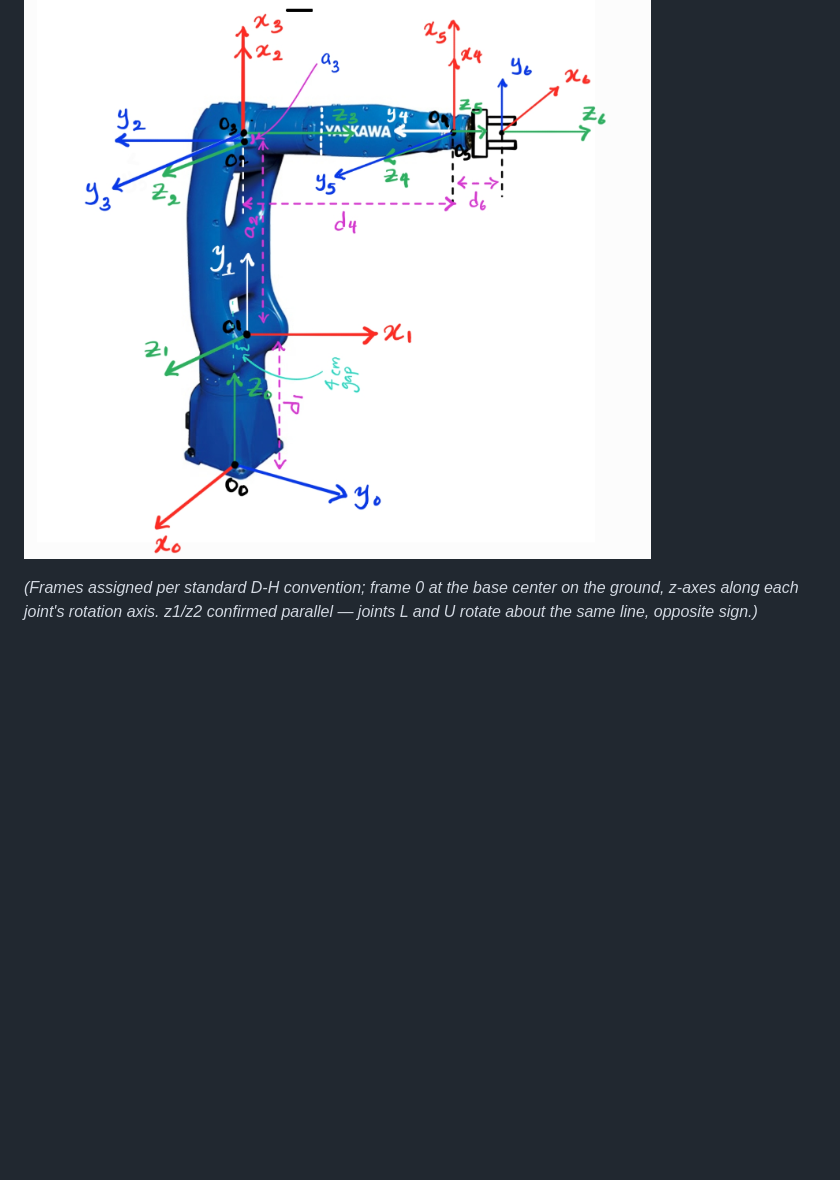
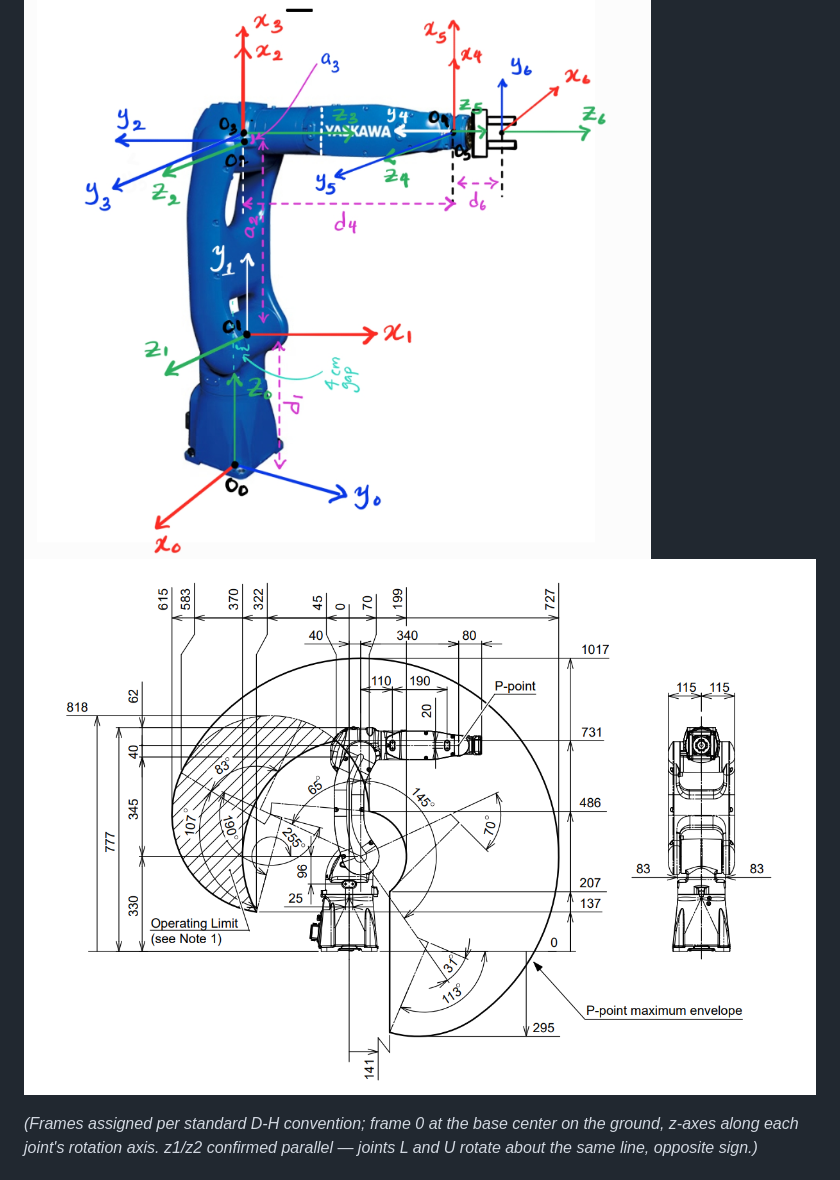
Before and after one commit to Lasan-Perera/6DoF-Robot-Manipulator-Simulation, a Markdown page: README.md, the part around the change. Rendered like a GitHub page; pictures changed too: report/images/datasheet_image.jpg (added); blank space fills up the shorter version.

Commit message:
datasheet image

```diff
--- a/README.md
+++ b/README.md
@@ -49,6 +49,7 @@ Gazebo/ros2_control integration are original to this project.
 ### Coordinate frame assignment
 
 ![D-H frame diagram](report/images/dh-frames.jpg)
+![D-H frame diagram](report/images/datasheet_image.jpg)
 
 *(Frames assigned per standard D-H convention; frame 0 at the base center on
 the ground, z-axes along each joint's rotation axis. z1/z2 confirmed parallel
```
